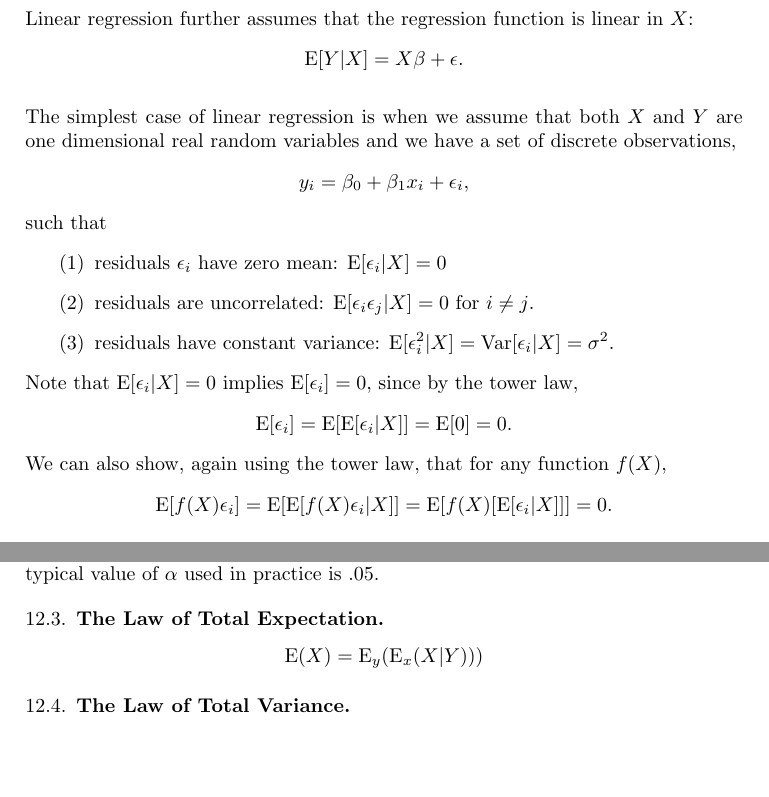
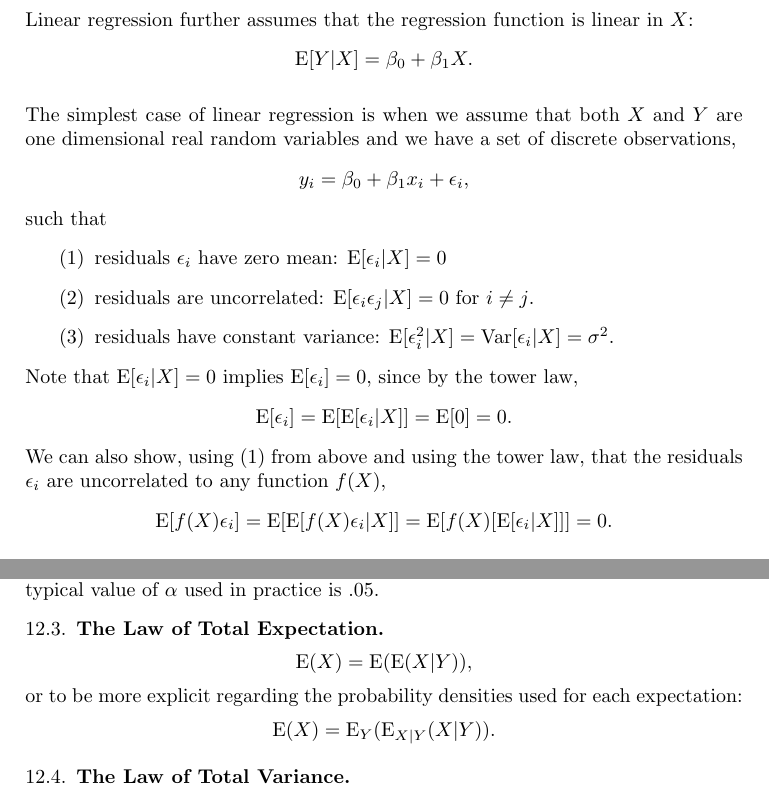
Before and after one commit to mhsnjvd/QFIP, a LaTeX paper (qfip.tex): two parts of pages 25 and 27 of 42, joined at a grey line, cut so that both start at the same text, the shorter picture padded with empty space. Compiled offline with pdfLaTeX.

Commit message:
minor changes

```diff
--- a/qfip.tex
+++ b/qfip.tex
@@ -1555,7 +1555,7 @@ $\mathrm{E}[Y|X]$ is called the
 
 Linear regression further assumes that the regression function is linear in $X$:
 \begin{align*}
-\mathrm{E}[Y|X] = X\beta + \epsilon.
+\mathrm{E}[Y|X] = \beta_0 + \beta_1 X.
 \end{align*}
 
 The simplest case of linear regression is when
@@ -1576,7 +1576,8 @@ $\mathrm{E}[\epsilon_i \epsilon_j |X] = 0$ for $i \neq j$.
 Note that $\mathrm{E}[\epsilon_i|X] = 0$ implies $\mathrm{E}[\epsilon_i]=0$,
 since by the tower law,
 $$\mathrm{E}[\epsilon_i] = \mathrm{E}[\mathrm{E}[\epsilon_i|X]] = \mathrm{E}[0]=0.$$
-We can also show, again using the tower law, that for any
+We can also show, using (1) from above and using the tower law, that the residuals
+$\epsilon_i$ are uncorrelated to any
 function $f(X)$,
 \begin{align*}
 \mathrm{E}[f(X)\epsilon_i] = \mathrm{E}[\mathrm{E}[f(X)\epsilon_i|X]] = \mathrm{E}[f(X)[\mathrm{E}[\epsilon_i|X]]]=0.
@@ -1763,8 +1764,15 @@ $.05$.
 
 \subsection{The Law of Total Expectation}
 \begin{align*}
-\mathrm{E}(X) = \mathrm{E}_y(\mathrm{E}_x(X|Y)))
-\end{align*}
+\mathrm{E}(X) &= \mathrm{E}(\mathrm{E}(X|Y)),
+\end{align*}
+or to be more explicit regarding the probability
+densities used for each expectation:
+\begin{align*}
+\mathrm{E}(X) &= \mathrm{E}_{Y}(\mathrm{E}_{X|Y}(X|Y)).
+\end{align*}
+
+
 
 \subsection{The Law of Total Variance}
 \begin{align*}
```
